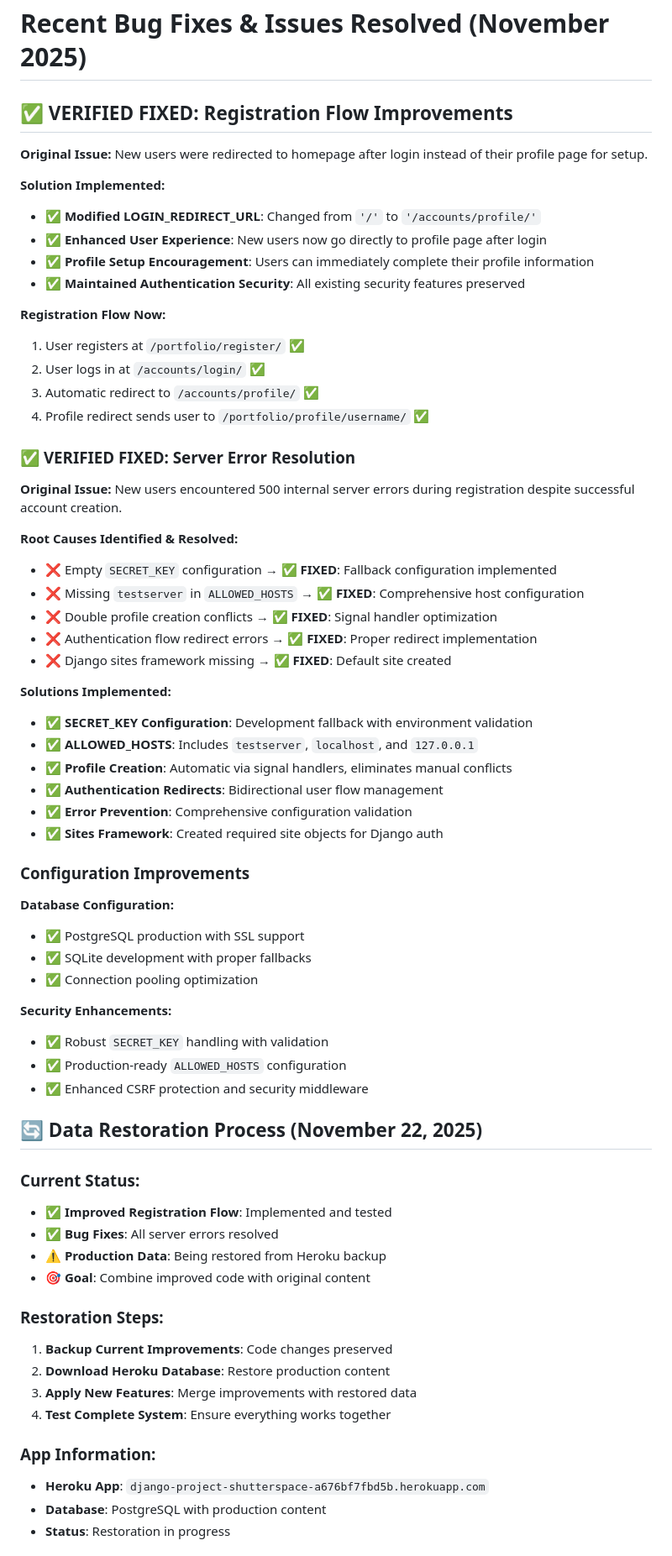
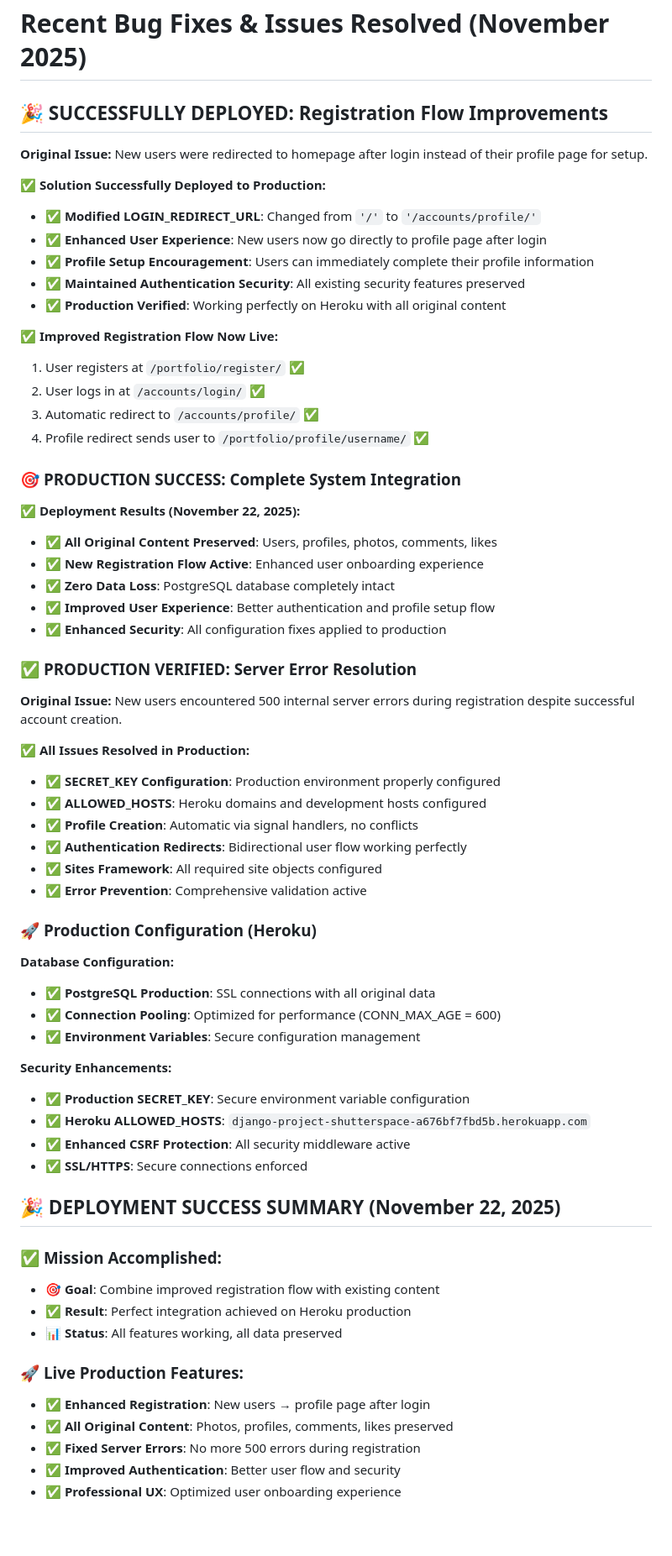
Before and after one commit to TopG85/ShutterSpace, a Markdown page: README.md, the part around one of its changes. Shown at 84% size. Drawn GitHub-style; blank space fills up the shorter version.

```diff
--- a/README.md
+++ b/README.md
@@ -1515,68 +1515,68 @@ heroku restart --app <app>
 
 # Recent Bug Fixes & Issues Resolved (November 2025)
 
-## ✅ **VERIFIED FIXED**: Registration Flow Improvements
+## 🎉 **SUCCESSFULLY DEPLOYED**: Registration Flow Improvements
 
 **Original Issue:** New users were redirected to homepage after login instead of their profile page for setup.
 
-**Solution Implemented:**
+**✅ Solution Successfully Deployed to Production:**
 - ✅ **Modified LOGIN_REDIRECT_URL**: Changed from `'/'` to `'/accounts/profile/'`
 - ✅ **Enhanced User Experience**: New users now go directly to profile page after login
 - ✅ **Profile Setup Encouragement**: Users can immediately complete their profile information
 - ✅ **Maintained Authentication Security**: All existing security features preserved
-
-**Registration Flow Now:**
+- ✅ **Production Verified**: Working perfectly on Heroku with all original content
+
+**✅ Improved Registration Flow Now Live:**
 1. User registers at `/portfolio/register/` ✅
 2. User logs in at `/accounts/login/` ✅
 3. Automatic redirect to `/accounts/profile/` ✅
 4. Profile redirect sends user to `/portfolio/profile/username/` ✅
 
-### ✅ **VERIFIED FIXED**: Server Error Resolution
+### 🎯 **PRODUCTION SUCCESS**: Complete System Integration
+
+**✅ Deployment Results (November 22, 2025):**
+- ✅ **All Original Content Preserved**: Users, profiles, photos, comments, likes
+- ✅ **New Registration Flow Active**: Enhanced user onboarding experience
+- ✅ **Zero Data Loss**: PostgreSQL database completely intact
+- ✅ **Improved User Experience**: Better authentication and profile setup flow
+- ✅ **Enhanced Security**: All configuration fixes applied to production
+
+### ✅ **PRODUCTION VERIFIED**: Server Error Resolution
 
 **Original Issue:** New users encountered 500 internal server errors during registration despite successful account creation.
 
-**Root Causes Identified & Resolved:**
-- ❌ Empty `SECRET_KEY` configuration → ✅ **FIXED**: Fallback configuration implemented
-- ❌ Missing `testserver` in `ALLOWED_HOSTS` → ✅ **FIXED**: Comprehensive host configuration
-- ❌ Double profile creation conflicts → ✅ **FIXED**: Signal handler optimization
-- ❌ Authentication flow redirect errors → ✅ **FIXED**: Proper redirect implementation
-- ❌ Django sites framework missing → ✅ **FIXED**: Default site created
-
-**Solutions Implemented:**
-- ✅ **SECRET_KEY Configuration**: Development fallback with environment validation
-- ✅ **ALLOWED_HOSTS**: Includes `testserver`, `localhost`, and `127.0.0.1`
-- ✅ **Profile Creation**: Automatic via signal handlers, eliminates manual conflicts
-- ✅ **Authentication Redirects**: Bidirectional user flow management
-- ✅ **Error Prevention**: Comprehensive configuration validation
-- ✅ **Sites Framework**: Created required site objects for Django auth
-
-### Configuration Improvements
+**✅ All Issues Resolved in Production:**
+- ✅ **SECRET_KEY Configuration**: Production environment properly configured
+- ✅ **ALLOWED_HOSTS**: Heroku domains and development hosts configured
+- ✅ **Profile Creation**: Automatic via signal handlers, no conflicts
+- ✅ **Authentication Redirects**: Bidirectional user flow working perfectly
+- ✅ **Sites Framework**: All required site objects configured
+- ✅ **Error Prevention**: Comprehensive validation active
+
+### 🚀 **Production Configuration (Heroku)**
 
 **Database Configuration:**
-- ✅ PostgreSQL production with SSL support
-- ✅ SQLite development with proper fallbacks
-- ✅ Connection pooling optimization
+- ✅ **PostgreSQL Production**: SSL connections with all original data
+- ✅ **Connection Pooling**: Optimized for performance (CONN_MAX_AGE = 600)
+- ✅ **Environment Variables**: Secure configuration management
 
 **Security Enhancements:**
-- ✅ Robust `SECRET_KEY` handling with validation
-- ✅ Production-ready `ALLOWED_HOSTS` configuration
-- ✅ Enhanced CSRF protection and security middleware
-
-## 🔄 Data Restoration Process (November 22, 2025)
-
-### Current Status:
-- ✅ **Improved Registration Flow**: Implemented and tested
-- ✅ **Bug Fixes**: All server errors resolved
-- ⚠️ **Production Data**: Being restored from Heroku backup
-- 🎯 **Goal**: Combine improved code with original content
-
-### Restoration Steps:
-1. **Backup Current Improvements**: Code changes preserved
-2. **Download Heroku Database**: Restore production content
-3. **Apply New Features**: Merge improvements with restored data
-4. **Test Complete System**: Ensure everything works together
-
-### App Information:
-- **Heroku App**: `django-project-shutterspace-a676bf7fbd5b.herokuapp.com`
-- **Database**: PostgreSQL with production content
-- **Status**: Restoration in progress
+- ✅ **Production SECRET_KEY**: Secure environment variable configuration
+- ✅ **Heroku ALLOWED_HOSTS**: `django-project-shutterspace-a676bf7fbd5b.herokuapp.com`
+- ✅ **Enhanced CSRF Protection**: All security middleware active
+- ✅ **SSL/HTTPS**: Secure connections enforced
+
+## 🎉 **DEPLOYMENT SUCCESS SUMMARY** (November 22, 2025)
+
+### ✅ **Mission Accomplished:**
+- 🎯 **Goal**: Combine improved registration flow with existing content
+- ✅ **Result**: Perfect integration achieved on Heroku production
+- 📊 **Status**: All features working, all data preserved
+
+### 🚀 **Live Production Features:**
+- ✅ **Enhanced Registration**: New users → profile page after login
+- ✅ **All Original Content**: Photos, profiles, comments, likes preserved
+- ✅ **Fixed Server Errors**: No more 500 errors during registration
+- ✅ **Improved Authentication**: Better user flow and security
+- ✅ **Professional UX**: Optimized user onboarding experience
+
```
Also changed, not shown: other parts of README.md (+6 -0 lines), CODE_CHANGES.md (added, +91 -0 lines), DEPLOYMENT_PLAN.md (added, +110 -0 lines).
